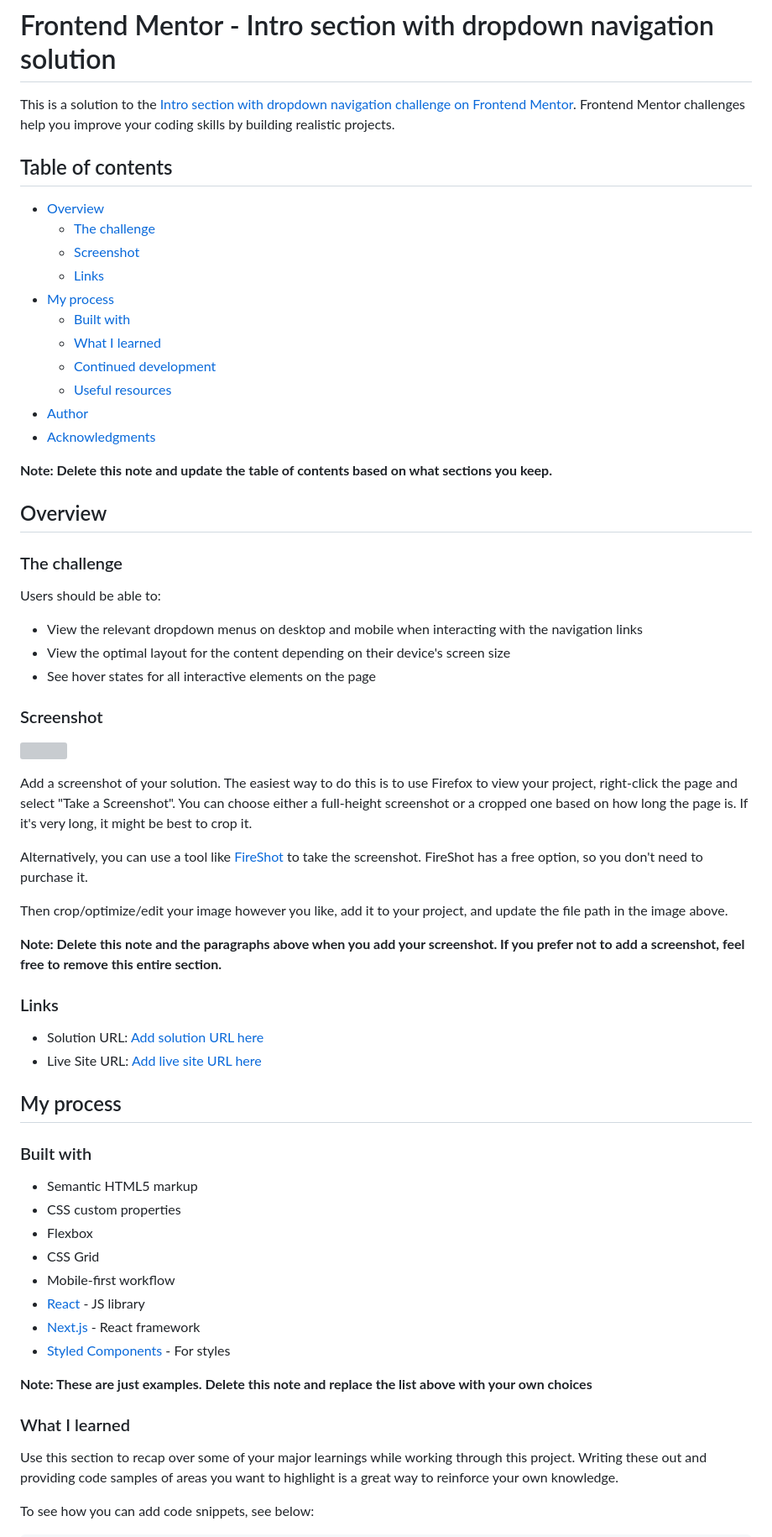
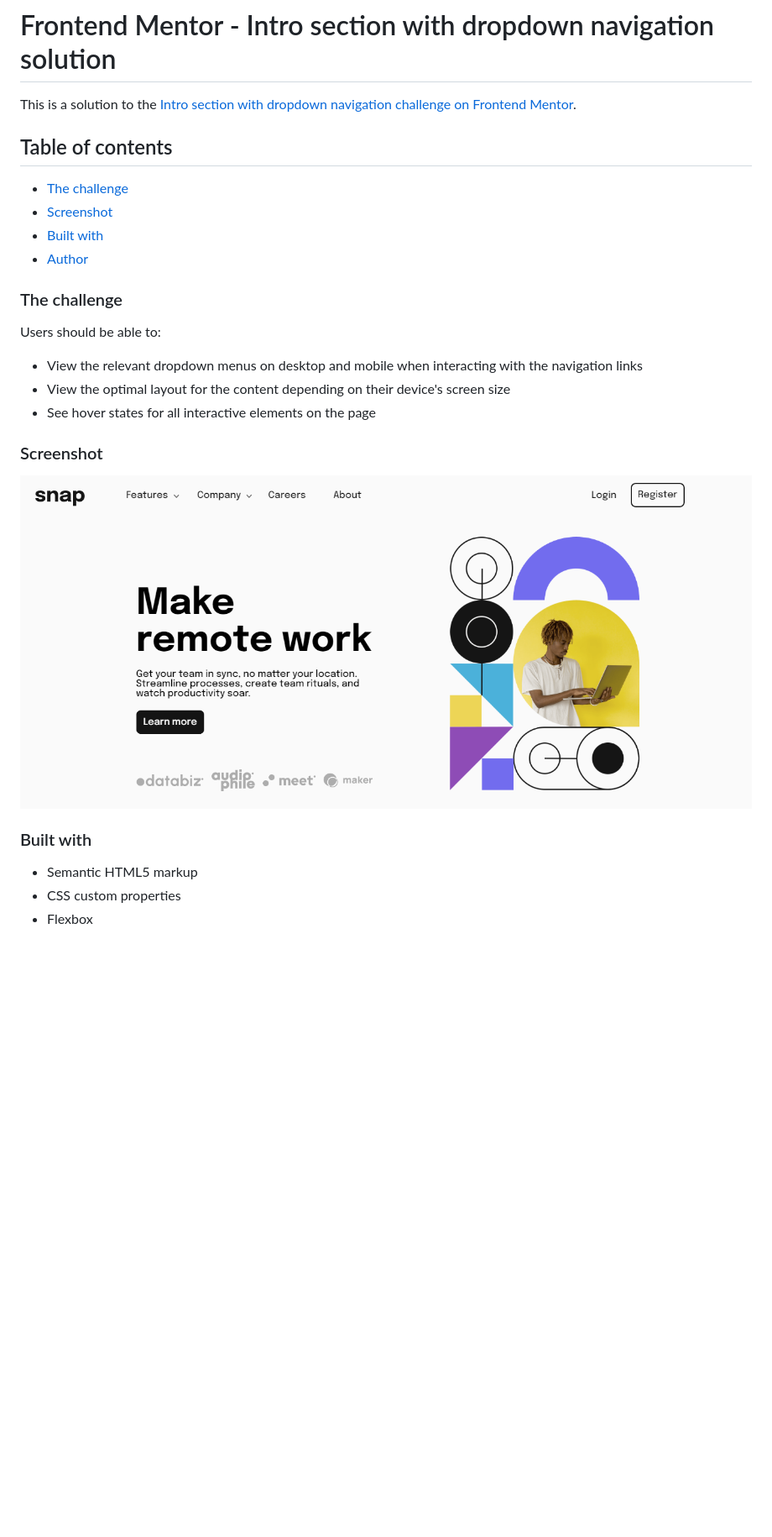
Before and after one commit to Awaischeema1/Intro-section, a Markdown page: README.md, the part around the change printed below. Shown: that part at 84% size. Rendered like a GitHub page; pictures changed too: images/screenshot.png (added); blank space fills up the shorter version; grey boxes are pictures that could not be loaded.

```diff
--- a/README.md
+++ b/README.md
@@ -1,24 +1,14 @@
 # Frontend Mentor - Intro section with dropdown navigation solution
 
-This is a solution to the [Intro section with dropdown navigation challenge on Frontend Mentor](https://www.frontendmentor.io/challenges/intro-section-with-dropdown-navigation-ryaPetHE5). Frontend Mentor challenges help you improve your coding skills by building realistic projects.
+This is a solution to the [Intro section with dropdown navigation challenge on Frontend Mentor](https://www.frontendmentor.io/challenges/intro-section-with-dropdown-navigation-ryaPetHE5).
 
 ## Table of contents
 
-- [Overview](#overview)
+
   - [The challenge](#the-challenge)
   - [Screenshot](#screenshot)
-  - [Links](#links)
-- [My process](#my-process)
   - [Built with](#built-with)
-  - [What I learned](#what-i-learned)
-  - [Continued development](#continued-development)
-  - [Useful resources](#useful-resources)
-- [Author](#author)
-- [Acknowledgments](#acknowledgments)
-
-**Note: Delete this note and update the table of contents based on what sections you keep.**
-
-## Overview
+  - [Author](#author)
 
 ### The challenge
 
@@ -30,39 +20,11 @@ Users should be able to:
 
 ### Screenshot
 
-![](./screenshot.jpg)
+![](./images/screenshot.png)
 
-Add a screenshot of your solution. The easiest way to do this is to use Firefox to view your project, right-click the page and select "Take a Screenshot". You can choose either a full-height screenshot or a cropped one based on how long the page is. If it's very long, it might be best to crop it.
-
-Alternatively, you can use a tool like [FireShot](https://getfireshot.com/) to take the screenshot. FireShot has a free option, so you don't need to purchase it.
-
-Then crop/optimize/edit your image however you like, add it to your project, and update the file path in the image above.
-
-**Note: Delete this note and the paragraphs above when you add your screenshot. If you prefer not to add a screenshot, feel free to remove this entire section.**
-
-### Links
-
-- Solution URL: [Add solution URL here](https://your-solution-url.com)
-- Live Site URL: [Add live site URL here](https://your-live-site-url.com)
-
-## My process
 
 ### Built with
 
 - Semantic HTML5 markup
 - CSS custom properties
 - Flexbox
-- CSS Grid
-- Mobile-first workflow
-- [React](https://reactjs.org/) - JS library
-- [Next.js](https://nextjs.org/) - React framework
-- [Styled Components](https://styled-components.com/) - For styles
-
-**Note: These are just examples. Delete this note and replace the list above with your own choices**
-
-### What I learned
-
-Use this section to recap over some of your major learnings while working through this project. Writing these out and providing code samples of areas you want to highlight is a great way to reinforce your own knowledge.
-
-To see how you can add code snippets, see below:
-
```
Also changed, not shown: other parts of README.md (+2 -41 lines), 3 other files.
